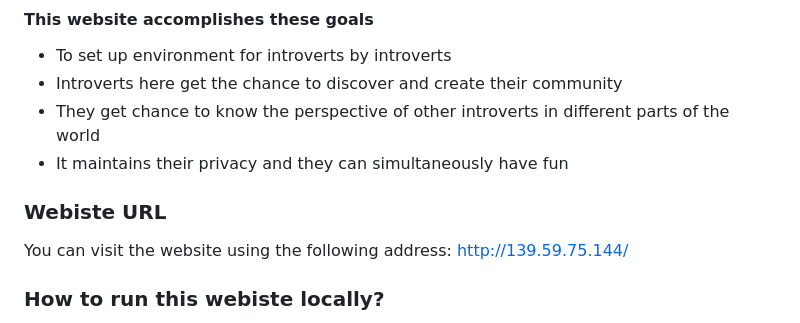
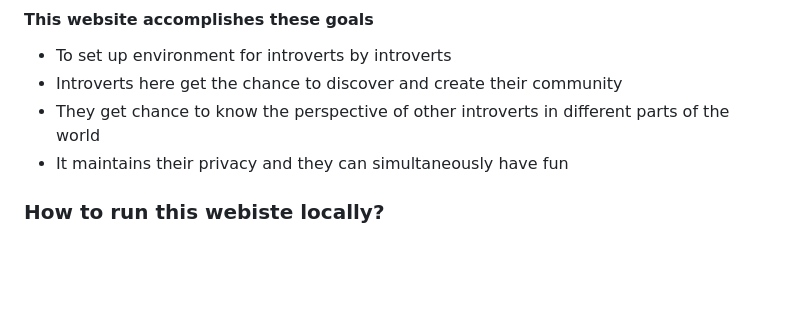
Before and after one commit to arnavaggarwal2012/introvert, a Markdown page: README.md, the part around the change. GitHub-like rendering; blank space fills up the shorter version.

```diff
--- a/README.md
+++ b/README.md
@@ -23,10 +23,6 @@ We're a team of 5 members (all introverts), thus the website.
 - Introverts here get the chance to discover and create their community
 - They get chance to know the perspective of other introverts in different parts of the world
 - It maintains their privacy and they can simultaneously have fun
-
-### Webiste URL
-You can visit the website using the following address: [http://139.59.75.144/](http://139.59.75.144/)
-
 
 ### How to run this webiste locally?
 For runnning this website, you need to install [docker](https://docs.docker.com/engine/install/) in your system. After installing docker you can pull the image using the following commands:
```
